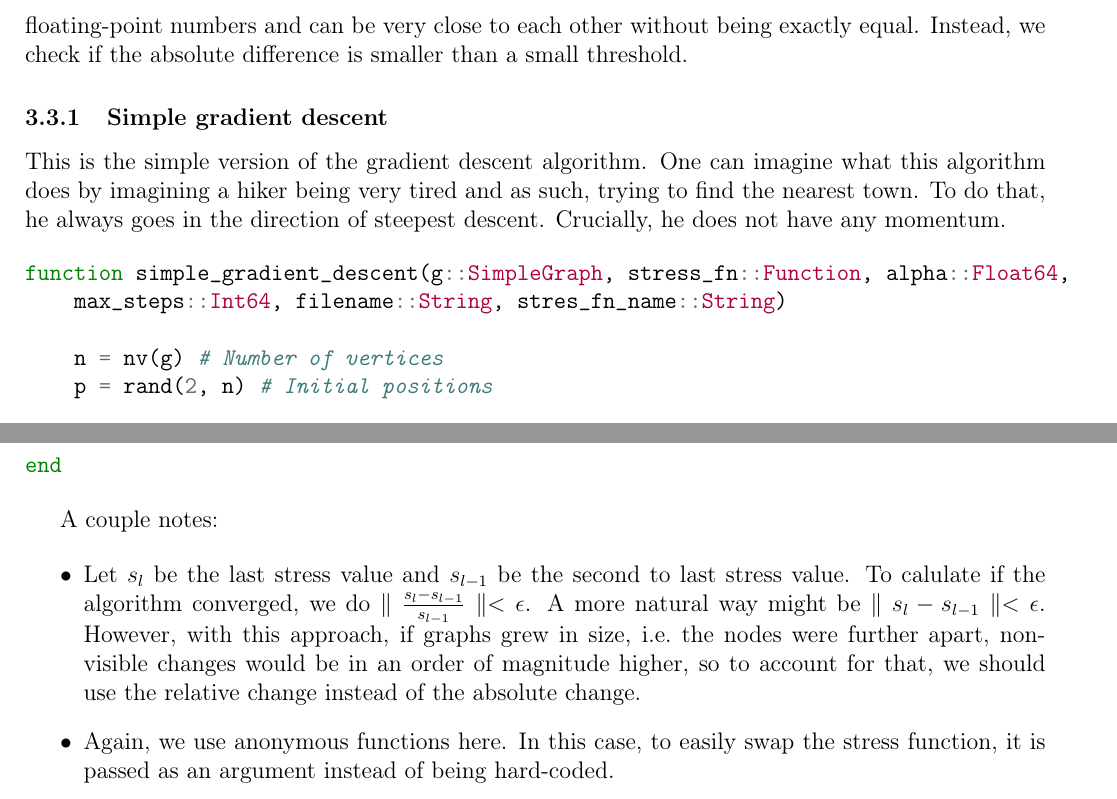
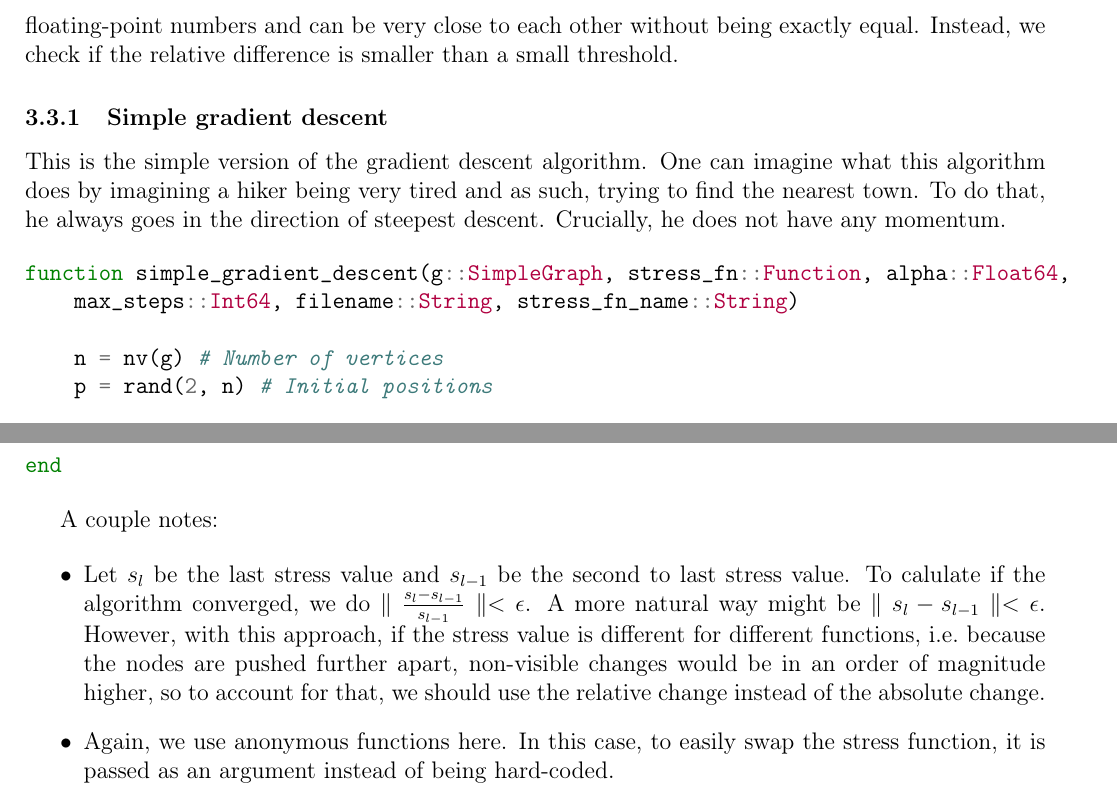
Before and after one commit to Lasslos/Graph-Drawing, a LaTeX document (latex/documentation/documentation.tex): two parts of pages 8 and 9 of 23, joined at a grey line, cut so that both start at the same text. Compiled offline with pdfLaTeX.

Commit message:
minor fixes

```diff
--- a/latex/documentation/documentation.tex
+++ b/latex/documentation/documentation.tex
@@ -267,7 +267,7 @@ We then compute the stress and its gradient at each step, and update the positio
 To check for convergence, we either stop after the maximum number of steps has been reached,
 or if the stress values do not change meaningfully.
 It is important that we do not check for equality of the stress values, since they are floating-point numbers and can be very close
-to each other without being exactly equal. Instead, we check if the absolute difference is smaller than a small threshold.
+to each other without being exactly equal. Instead, we check if the relative difference is smaller than a small threshold.
 
 
 \subsubsection{Simple gradient descent}
@@ -277,7 +277,7 @@ Crucially, he does not have any momentum.
 
 \begin{minted}{julia}
 function simple_gradient_descent(g::SimpleGraph, stress_fn::Function, alpha::Float64,
-    max_steps::Int64, filename::String, stres_fn_name::String)
+    max_steps::Int64, filename::String, stress_fn_name::String)
 
     n = nv(g) # Number of vertices
     p = rand(2, n) # Initial positions
@@ -296,7 +296,7 @@ function simple_gradient_descent(g::SimpleGraph, stress_fn::Function, alpha::Flo
             plot1 = plot_graph(g, p)
             plot2 = plot(stresses, label="stress")
             final = plot(plot1, plot2, layout=2)
-            savefig(final, filename * "_simple_" * stres_fn_name
+            savefig(final, filename * "_simple_" * stress_fn_name
                 * "_a" * string(alpha) * "_i" * string(k) * ".svg")
             break
         end
@@ -318,7 +318,7 @@ A couple notes:
     \item Let $s_l$ be the last stress value and $s_{l-1}$ be the second to last stress value.
     To calulate if the algorithm converged, we do $\parallel \frac{s_l - s_{l-1}}{s_{l-1}} \parallel< \epsilon$.
     A more natural way might be $\parallel s_l - s_{l-1} \parallel < \epsilon$.
-    However, with this approach, if graphs grew in size, i.e.\ the nodes were further apart, non-visible changes would be in an order of magnitude higher,
+    However, with this approach, if the stress value is different for different functions, i.e.\ because the nodes are pushed further apart, non-visible changes would be in an order of magnitude higher,
     so to account for that, we should use the relative change instead of the absolute change.
     \item Again, we use anonymous functions here. In this case, to easily swap the stress function, it is passed as an argument instead of being hard-coded.
     \item The paramters \mintinline{julia}|filename::String| and \mintinline{julia}|stres_fn_name::String|
```
Also changed, not shown: latex/documentation/documentation.pdf, latex/documentation/documentation.tex (6 more changed lines), 1 other file.
